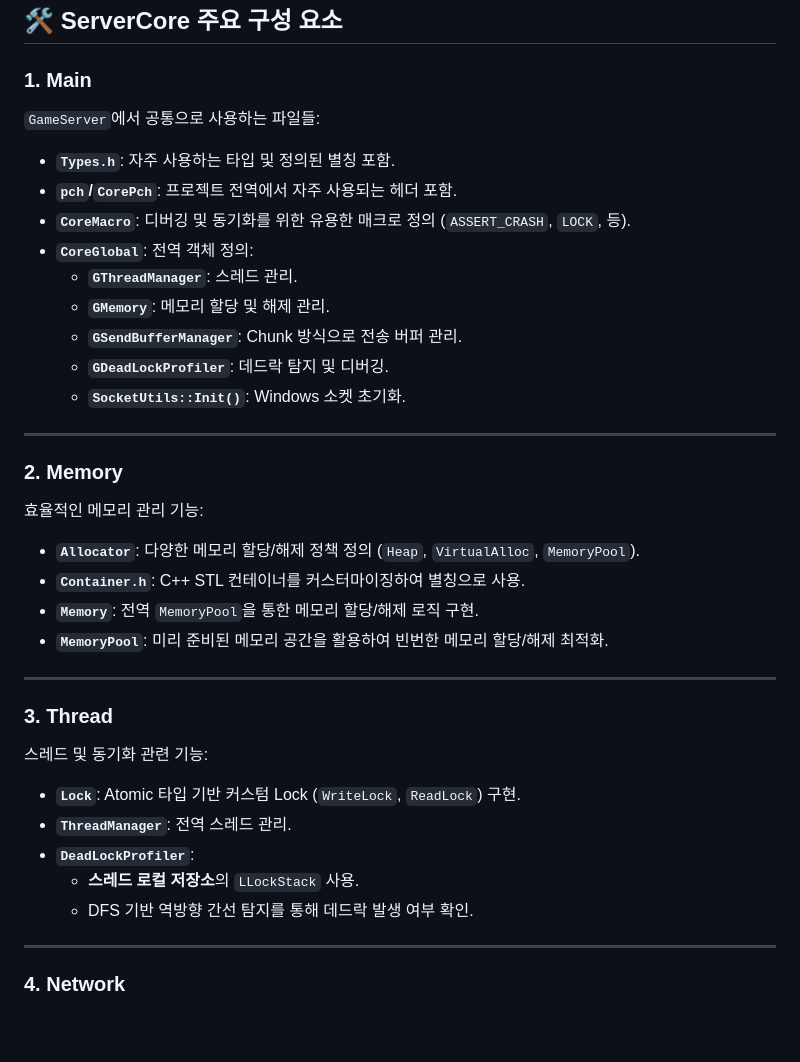
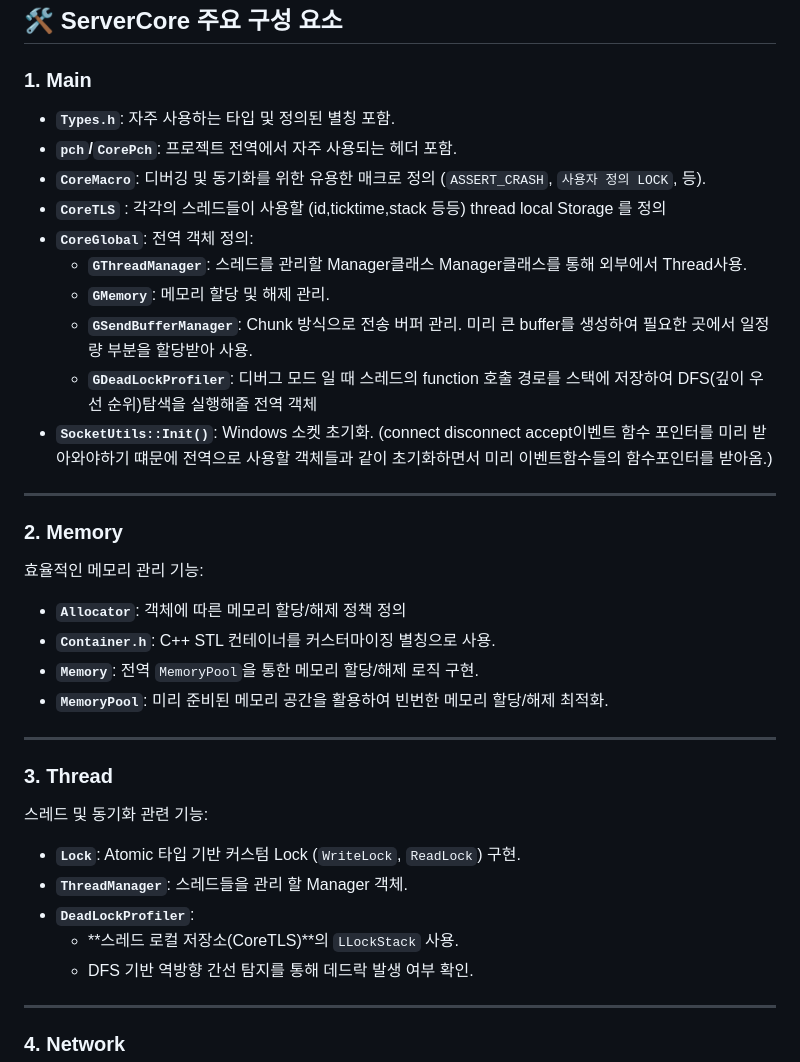
Before and after one commit to ohgeehyun/Server_A, a Markdown page: README.md, the part around the change. Rendered like a GitHub page; blank space fills up the shorter version.

```diff
--- a/README.md
+++ b/README.md
@@ -51,23 +51,23 @@ node.js express 웹 서버 프레임워크를 사용한 HTTP 서버 입니다. n
 ## 🛠️ ServerCore 주요 구성 요소
 
 ### **1. Main**
-`GameServer`에서 공통으로 사용하는 파일들:
 - **`Types.h`**: 자주 사용하는 타입 및 정의된 별칭 포함.
 - **`pch`/`CorePch`**: 프로젝트 전역에서 자주 사용되는 헤더 포함.
-- **`CoreMacro`**: 디버깅 및 동기화를 위한 유용한 매크로 정의 (`ASSERT_CRASH`, `LOCK`, 등).
+- **`CoreMacro`**: 디버깅 및 동기화를 위한 유용한 매크로 정의 (`ASSERT_CRASH`, `사용자 정의 LOCK`, 등).
+- **`CoreTLS`** : 각각의 스레드들이 사용할 (id,ticktime,stack 등등) thread local Storage 를 정의
 - **`CoreGlobal`**: 전역 객체 정의:
-  - **`GThreadManager`**: 스레드 관리.
+  - **`GThreadManager`**: 스레드를 관리할 Manager클래스 Manager클래스를 통해 외부에서 Thread사용.
   - **`GMemory`**: 메모리 할당 및 해제 관리.
-  - **`GSendBufferManager`**: Chunk 방식으로 전송 버퍼 관리.
-  - **`GDeadLockProfiler`**: 데드락 탐지 및 디버깅.
-  - **`SocketUtils::Init()`**: Windows 소켓 초기화.
+  - **`GSendBufferManager`**: Chunk 방식으로 전송 버퍼 관리. 미리 큰 buffer를 생성하여 필요한 곳에서 일정량 부분을 할당받아 사용.
+  - **`GDeadLockProfiler`**: 디버그 모드 일 때 스레드의 function 호출 경로를 스택에 저장하여 DFS(깊이 우선 순위)탐색을 실행해줄 전역 객체
+- **`SocketUtils::Init()`**: Windows 소켓 초기화. (connect disconnect accept이벤트 함수 포인터를 미리 받아와야하기 떄문에 전역으로 사용할 객체들과 같이 초기화하면서 미리 이벤트함수들의 함수포인터를 받아옴.)
 
 ---
 
 ### **2. Memory**
 효율적인 메모리 관리 기능:
-- **`Allocator`**: 다양한 메모리 할당/해제 정책 정의 (`Heap`, `VirtualAlloc`, `MemoryPool`).
-- **`Container.h`**: C++ STL 컨테이너를 커스터마이징하여 별칭으로 사용.
+- **`Allocator`**: 객체에 따른 메모리 할당/해제 정책 정의
+- **`Container.h`**: C++ STL 컨테이너를 커스터마이징 별칭으로 사용.
 - **`Memory`**: 전역 `MemoryPool`을 통한 메모리 할당/해제 로직 구현.
 - **`MemoryPool`**: 미리 준비된 메모리 공간을 활용하여 빈번한 메모리 할당/해제 최적화.
 
@@ -76,9 +76,9 @@ node.js express 웹 서버 프레임워크를 사용한 HTTP 서버 입니다. n
 ### **3. Thread**
 스레드 및 동기화 관련 기능:
 - **`Lock`**: Atomic 타입 기반 커스텀 Lock (`WriteLock`, `ReadLock`) 구현.
-- **`ThreadManager`**: 전역 스레드 관리.
+- **`ThreadManager`**: 스레드들을 관리 할 Manager 객체.
 - **`DeadLockProfiler`**:
-  - **스레드 로컬 저장소**의 `LLockStack` 사용.
+  - **스레드 로컬 저장소(CoreTLS)**의 `LLockStack` 사용.
   - DFS 기반 역방향 간선 탐지를 통해 데드락 발생 여부 확인.
 
 ---
```
